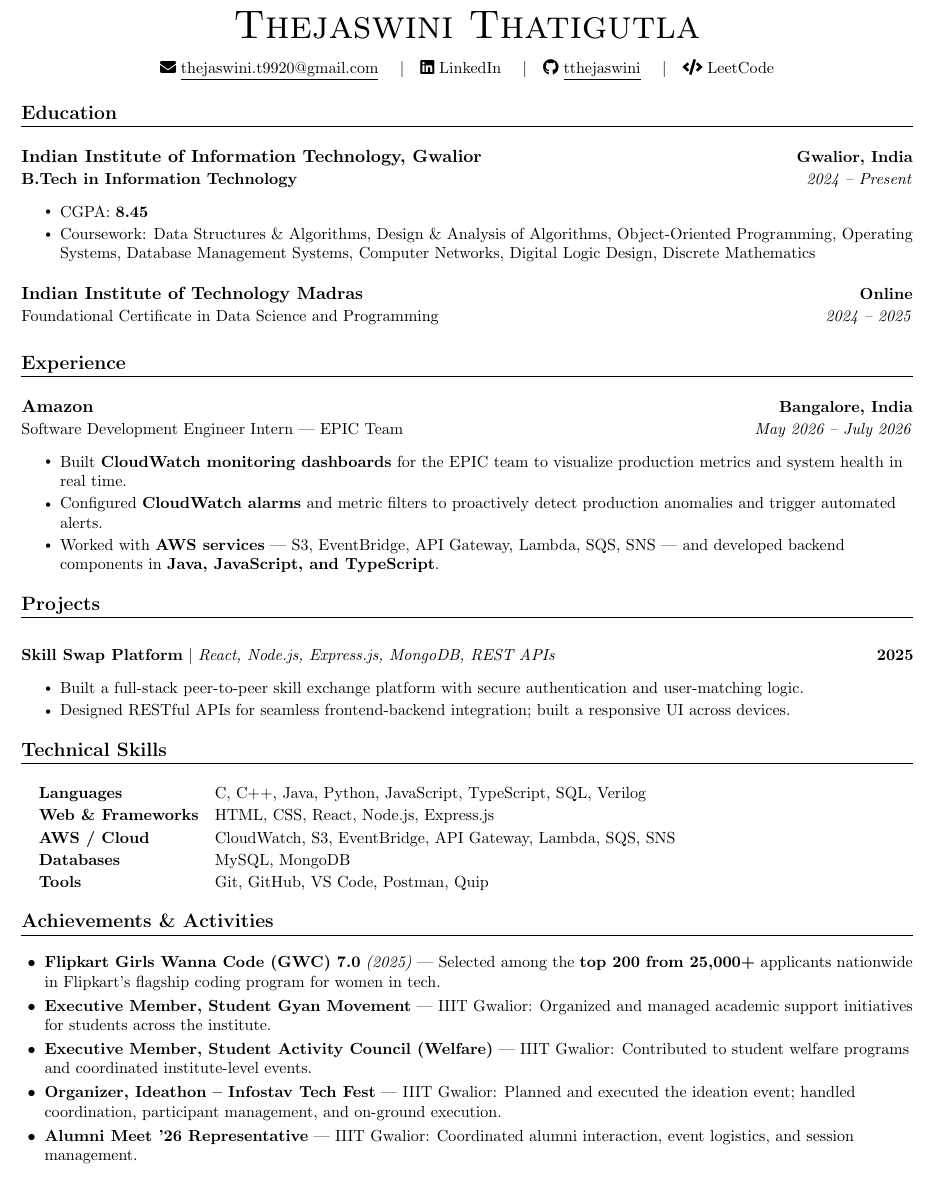
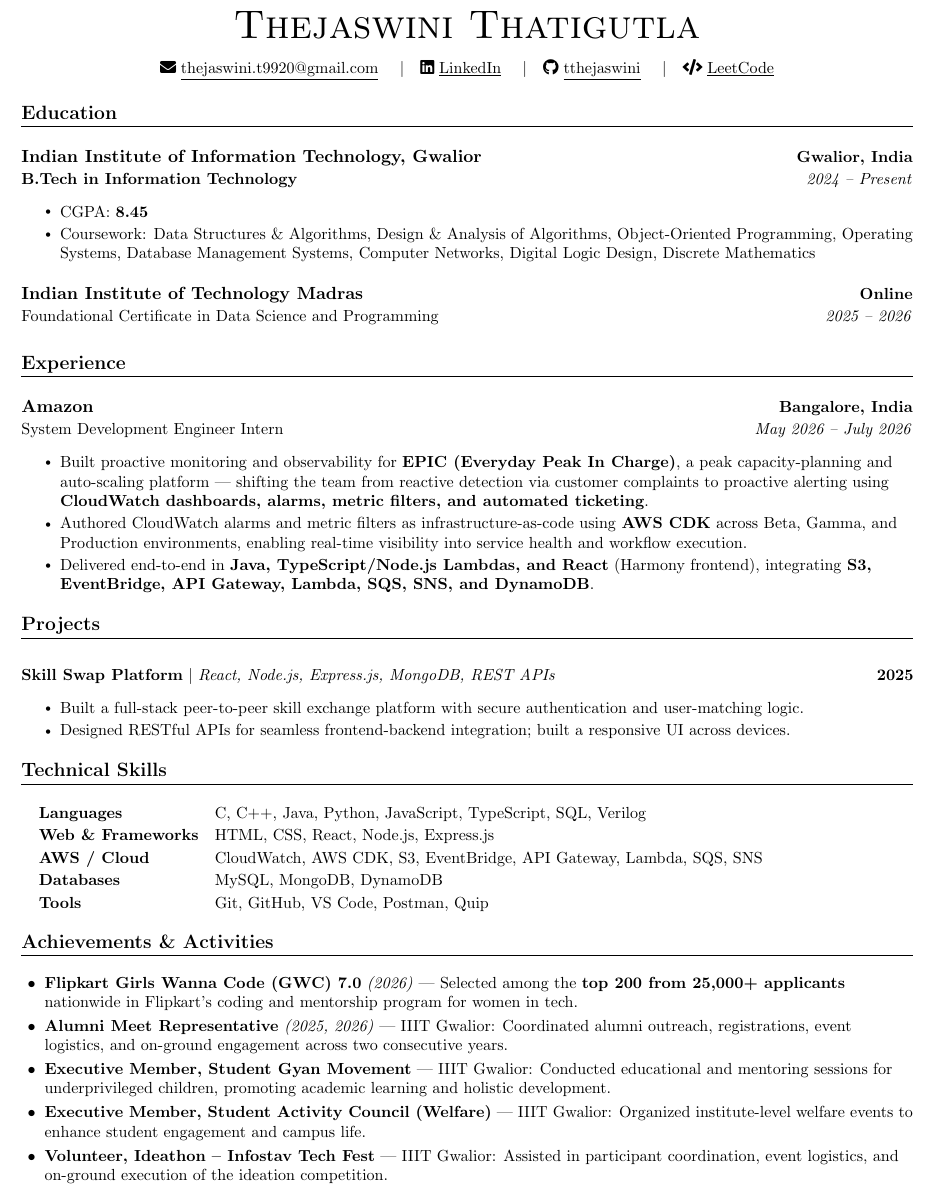
Before and after one commit to fakpuz/thejaswini-resume, a LaTeX CV (resume.tex): part of the page, cut so that both start at the same text. Compiled offline with pdfLaTeX.

Commit message:
Add full EPIC internship details, LinkedIn/LeetCode links, DynamoDB, AWS CDK, updated achievements

```diff
--- a/resume.tex
+++ b/resume.tex
@@ -78,12 +78,14 @@
     \faEnvelope\kern3pt
     \href{mailto:thejaswini.t9920@gmail.com}{\underline{thejaswini.t9920@gmail.com}}
     \kern10pt\textbar\kern10pt
-    \faLinkedin\kern3pt LinkedIn
+    \faLinkedin\kern3pt
+    \href{https://www.linkedin.com/in/thejaswini-thatigutla-206360322}{\underline{LinkedIn}}
     \kern10pt\textbar\kern10pt
     \faGithub\kern3pt
     \href{https://github.com/tthejaswini}{\underline{tthejaswini}}
     \kern10pt\textbar\kern10pt
-    \small\faCode\kern3pt LeetCode
+    \small\faCode\kern3pt
+    \href{https://leetcode.com/u/thejaswini_t/}{\underline{LeetCode}}
 \end{center}
 
 %-----------EDUCATION-----------
@@ -100,7 +102,7 @@
 
     \resumeSubheading
       {Indian Institute of Technology Madras}{Online}
-      {Foundational Certificate in Data Science and Programming}{2024 -- 2025}
+      {Foundational Certificate in Data Science and Programming}{2025 -- 2026}
 
   \resumeSubHeadingListEnd
 
@@ -110,11 +112,11 @@
 
     \resumeSubheading
       {Amazon}{Bangalore, India}
-      {Software Development Engineer Intern — EPIC Team}{May 2026 -- July 2026}
+      {System Development Engineer Intern}{May 2026 -- July 2026}
       \resumeItemListStart
-        \resumeItem{Built \textbf{CloudWatch monitoring dashboards} for the EPIC team to visualize production metrics and system health in real time.}
-        \resumeItem{Configured \textbf{CloudWatch alarms} and metric filters to proactively detect production anomalies and trigger automated alerts.}
-        \resumeItem{Worked with \textbf{AWS services} — S3, EventBridge, API Gateway, Lambda, SQS, SNS — and developed backend components in \textbf{Java, JavaScript, and TypeScript}.}
+        \resumeItem{Built proactive monitoring and observability for \textbf{EPIC (Everyday Peak In Charge)}, a peak capacity-planning and auto-scaling platform — shifting the team from reactive detection via customer complaints to proactive alerting using \textbf{CloudWatch dashboards, alarms, metric filters, and automated ticketing}.}
+        \resumeItem{Authored CloudWatch alarms and metric filters as infrastructure-as-code using \textbf{AWS CDK} across Beta, Gamma, and Production environments, enabling real-time visibility into service health and workflow execution.}
+        \resumeItem{Delivered end-to-end in \textbf{Java, TypeScript/Node.js Lambdas, and React} (Harmony frontend), integrating \textbf{S3, EventBridge, API Gateway, Lambda, SQS, SNS, and DynamoDB}.}
       \resumeItemListEnd
 
   \resumeSubHeadingListEnd
@@ -139,8 +141,8 @@
       \begin{tabular}[t]{@{}l@{\hskip 10pt}l}
         \textbf{Languages}         & C, C++, Java, Python, JavaScript, TypeScript, SQL, Verilog \\[2pt]
         \textbf{Web \& Frameworks} & HTML, CSS, React, Node.js, Express.js \\[2pt]
-        \textbf{AWS / Cloud}       & CloudWatch, S3, EventBridge, API Gateway, Lambda, SQS, SNS \\[2pt]
-        \textbf{Databases}         & MySQL, MongoDB \\[2pt]
+        \textbf{AWS / Cloud}       & CloudWatch, AWS CDK, S3, EventBridge, API Gateway, Lambda, SQS, SNS \\[2pt]
+        \textbf{Databases}         & MySQL, MongoDB, DynamoDB \\[2pt]
         \textbf{Tools}             & Git, GitHub, VS Code, Postman, Quip \\[2pt]
       \end{tabular}
     }
@@ -149,15 +151,15 @@
 %-----------ACHIEVEMENTS-----------
 \section{Achievements \& Activities}
   \begin{itemize}[leftmargin=0.2in, label=\small$\bullet$, topsep=0pt, partopsep=0pt, itemsep=3pt, parsep=0pt]
-    \small\item \textbf{Flipkart Girls Wanna Code (GWC) 7.0} \textit{(2025)} — Selected among the \textbf{top 200 from 25,000+} applicants nationwide in Flipkart's flagship coding program for women in tech.
+    \small\item \textbf{Flipkart Girls Wanna Code (GWC) 7.0} \textit{(2026)} — Selected among the \textbf{top 200 from 25,000+ applicants} nationwide in Flipkart's coding and mentorship program for women in tech.
 
-    \small\item \textbf{Executive Member, Student Gyan Movement} — IIIT Gwalior: Organized and managed academic support initiatives for students across the institute.
+    \small\item \textbf{Alumni Meet Representative} \textit{(2025, 2026)} — IIIT Gwalior: Coordinated alumni outreach, registrations, event logistics, and on-ground engagement across two consecutive years.
 
-    \small\item \textbf{Executive Member, Student Activity Council (Welfare)} — IIIT Gwalior: Contributed to student welfare programs and coordinated institute-level events.
+    \small\item \textbf{Executive Member, Student Gyan Movement} — IIIT Gwalior: Conducted educational and mentoring sessions for underprivileged children, promoting academic learning and holistic development.
 
-    \small\item \textbf{Organizer, Ideathon – Infostav Tech Fest} — IIIT Gwalior: Planned and executed the ideation event; handled coordination, participant management, and on-ground execution.
+    \small\item \textbf{Executive Member, Student Activity Council (Welfare)} — IIIT Gwalior: Organized institute-level welfare events to enhance student engagement and campus life.
 
-    \small\item \textbf{Alumni Meet '26 Representative} — IIIT Gwalior: Coordinated alumni interaction, event logistics, and session management.
+    \small\item \textbf{Volunteer, Ideathon – Infostav Tech Fest} — IIIT Gwalior: Assisted in participant coordination, event logistics, and on-ground execution of the ideation competition.
   \end{itemize}
 
 \end{document}
```
Also changed, not shown: resume.pdf.
